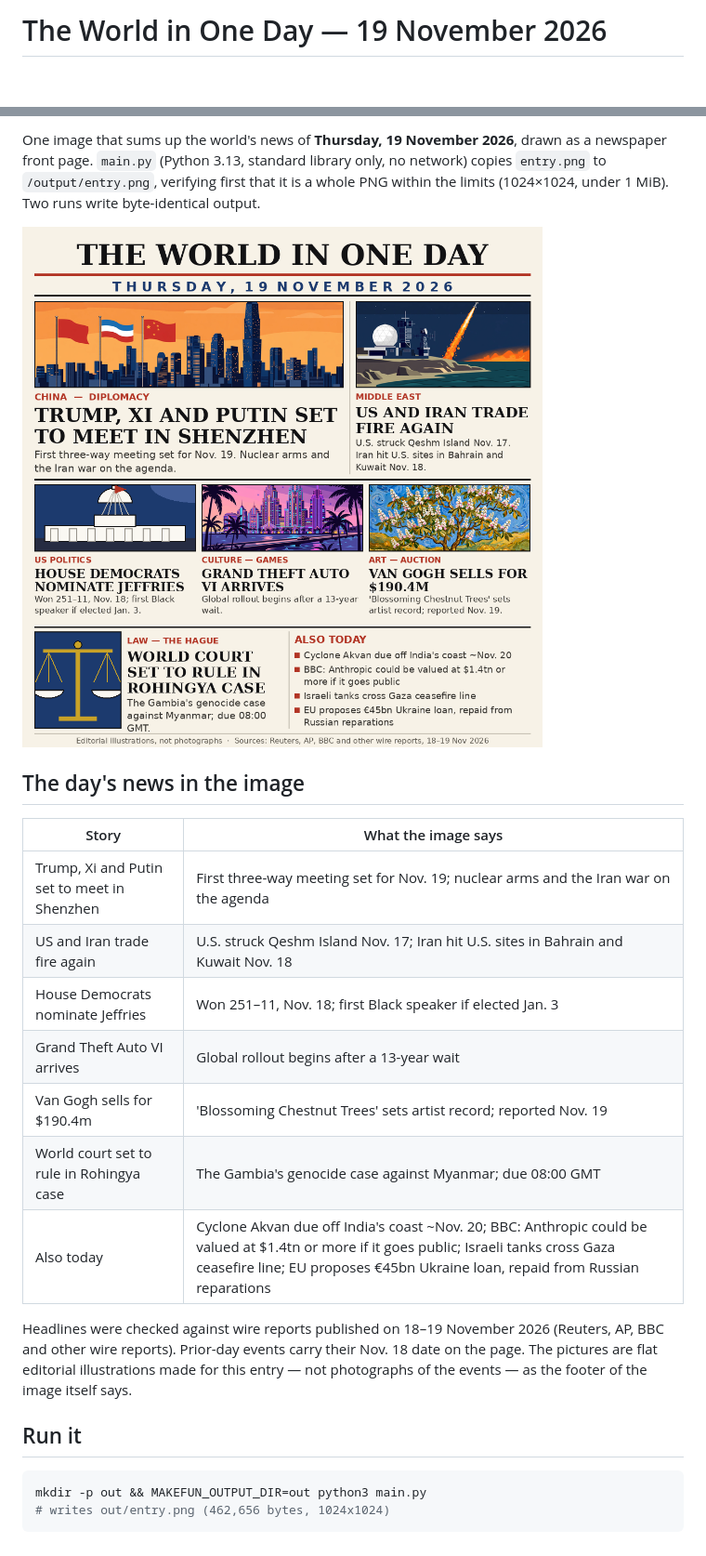
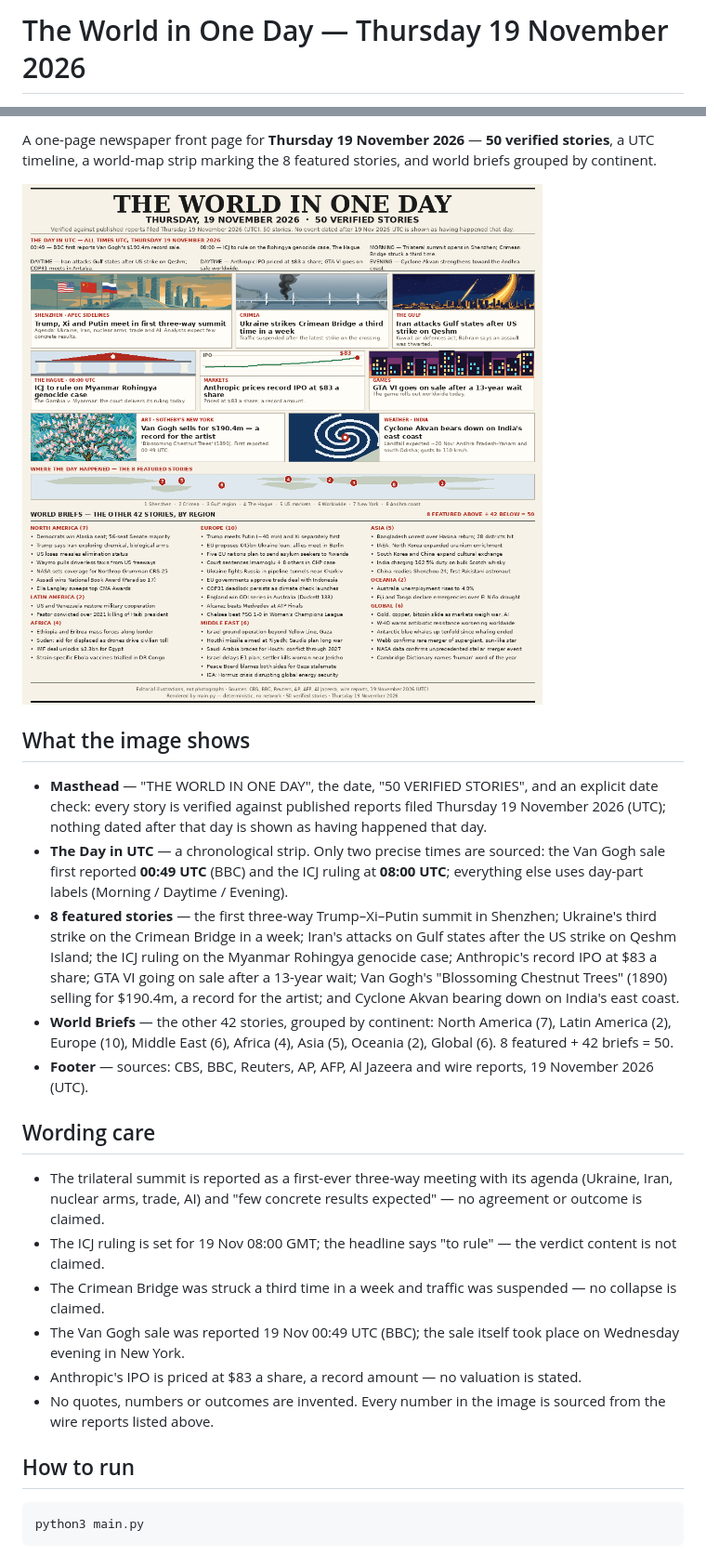
Before and after one commit to Xyzvixx/news-image-20261119, a Markdown page: README.md, 2 parts joined by grey strips. Shown at 93% size. Drawn GitHub-style; pictures changed too: entry.png; blank space fills up the shorter version.

Commit message:
Rebuild v2: 50 verified stories (Protocol 8)

````diff
--- a/README.md
+++ b/README.md
@@ -1,2 +1,2 @@
-# The World in One Day — 19 November 2026
+# The World in One Day — Thursday 19 November 2026
 
@@ -6,33 +6,51 @@
 
-One image that sums up the world's news of **Thursday, 19 November 2026**,
-drawn as a newspaper front page. `main.py` (Python 3.13, standard library
-only, no network) copies `entry.png` to `/output/entry.png`, verifying first
-that it is a whole PNG within the limits (1024×1024, under 1 MiB). Two runs
-write byte-identical output.
+A one-page newspaper front page for **Thursday 19 November 2026** — **50 verified
+stories**, a UTC timeline, a world-map strip marking the 8 featured stories, and
+world briefs grouped by continent.
 
 ![The World in One Day — 19 November 2026](entry.png)
 
-## The day's news in the image
+## What the image shows
 
-| Story | What the image says |
-|---|---|
-| Trump, Xi and Putin set to meet in Shenzhen | First three-way meeting set for Nov. 19; nuclear arms and the Iran war on the agenda |
-| US and Iran trade fire again | U.S. struck Qeshm Island Nov. 17; Iran hit U.S. sites in Bahrain and Kuwait Nov. 18 |
-| House Democrats nominate Jeffries | Won 251–11, Nov. 18; first Black speaker if elected Jan. 3 |
-| Grand Theft Auto VI arrives | Global rollout begins after a 13-year wait |
-| Van Gogh sells for $190.4m | 'Blossoming Chestnut Trees' sets artist record; reported Nov. 19 |
-| World court set to rule in Rohingya case | The Gambia's genocide case against Myanmar; due 08:00 GMT |
-| Also today | Cyclone Akvan due off India's coast ~Nov. 20; BBC: Anthropic could be valued at $1.4tn or more if it goes public; Israeli tanks cross Gaza ceasefire line; EU proposes €45bn Ukraine loan, repaid from Russian reparations |
+- **Masthead** — "THE WORLD IN ONE DAY", the date, "50 VERIFIED STORIES", and an
+  explicit date check: every story is verified against published reports filed
+  Thursday 19 November 2026 (UTC); nothing dated after that day is shown as
+  having happened that day.
+- **The Day in UTC** — a chronological strip. Only two precise times are
+  sourced: the Van Gogh sale first reported **00:49 UTC** (BBC) and the ICJ
+  ruling at **08:00 UTC**; everything else uses day-part labels (Morning /
+  Daytime / Evening).
+- **8 featured stories** — the first three-way Trump–Xi–Putin summit in
+  Shenzhen; Ukraine's third strike on the Crimean Bridge in a week; Iran's
+  attacks on Gulf states after the US strike on Qeshm Island; the ICJ ruling
+  on the Myanmar Rohingya genocide case; Anthropic's record IPO at $83 a
+  share; GTA VI going on sale after a 13-year wait; Van Gogh's "Blossoming
+  Chestnut Trees" (1890) selling for $190.4m, a record for the artist; and
+  Cyclone Akvan bearing down on India's east coast.
+- **World Briefs** — the other 42 stories, grouped by continent: North America
+  (7), Latin America (2), Europe (10), Middle East (6), Africa (4), Asia (5),
+  Oceania (2), Global (6). 8 featured + 42 briefs = 50.
+- **Footer** — sources: CBS, BBC, Reuters, AP, AFP, Al Jazeera and wire
+  reports, 19 November 2026 (UTC).
 
-Headlines were checked against wire reports published on 18–19 November
-2026 (Reuters, AP, BBC and other wire reports). Prior-day events carry
-their Nov. 18 date on the page. The pictures are flat editorial
-illustrations made for this entry — not photographs of the events — as the
-footer of the image itself says.
+## Wording care
 
-## Run it
+- The trilateral summit is reported as a first-ever three-way meeting with its
+  agenda (Ukraine, Iran, nuclear arms, trade, AI) and "few concrete results
+  expected" — no agreement or outcome is claimed.
+- The ICJ ruling is set for 19 Nov 08:00 GMT; the headline says "to rule" —
+  the verdict content is not claimed.
+- The Crimean Bridge was struck a third time in a week and traffic was
+  suspended — no collapse is claimed.
+- The Van Gogh sale was reported 19 Nov 00:49 UTC (BBC); the sale itself took
+  place on Wednesday evening in New York.
+- Anthropic's IPO is priced at $83 a share, a record amount — no valuation is
+  stated.
+- No quotes, numbers or outcomes are invented. Every number in the image is
+  sourced from the wire reports listed above.
+
+## How to run
 
 ```sh
-mkdir -p out && MAKEFUN_OUTPUT_DIR=out python3 main.py
-# writes out/entry.png (462,656 bytes, 1024x1024)
+python3 main.py
 ```
````
Also changed, not shown: other parts of README.md (+18 -3 lines), 3 other files.
